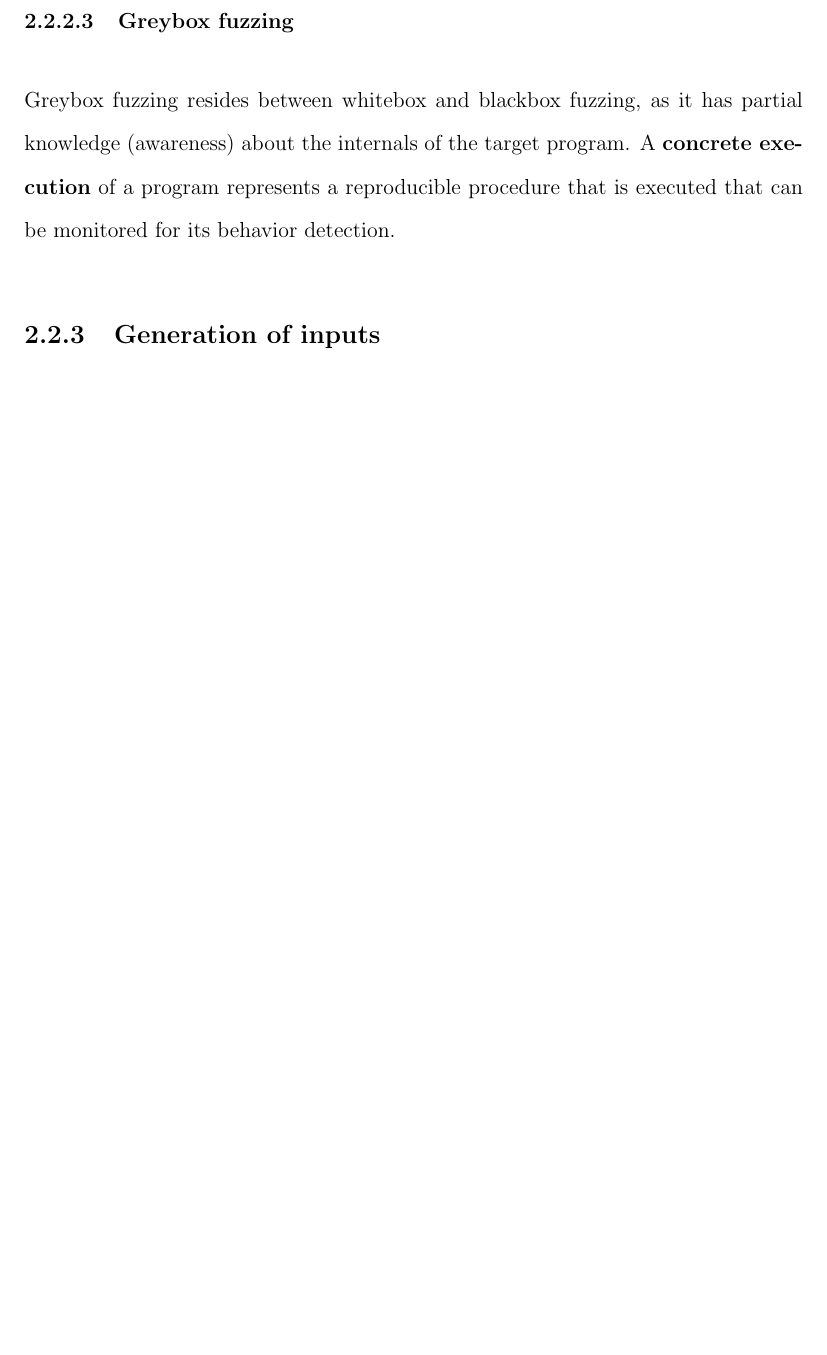
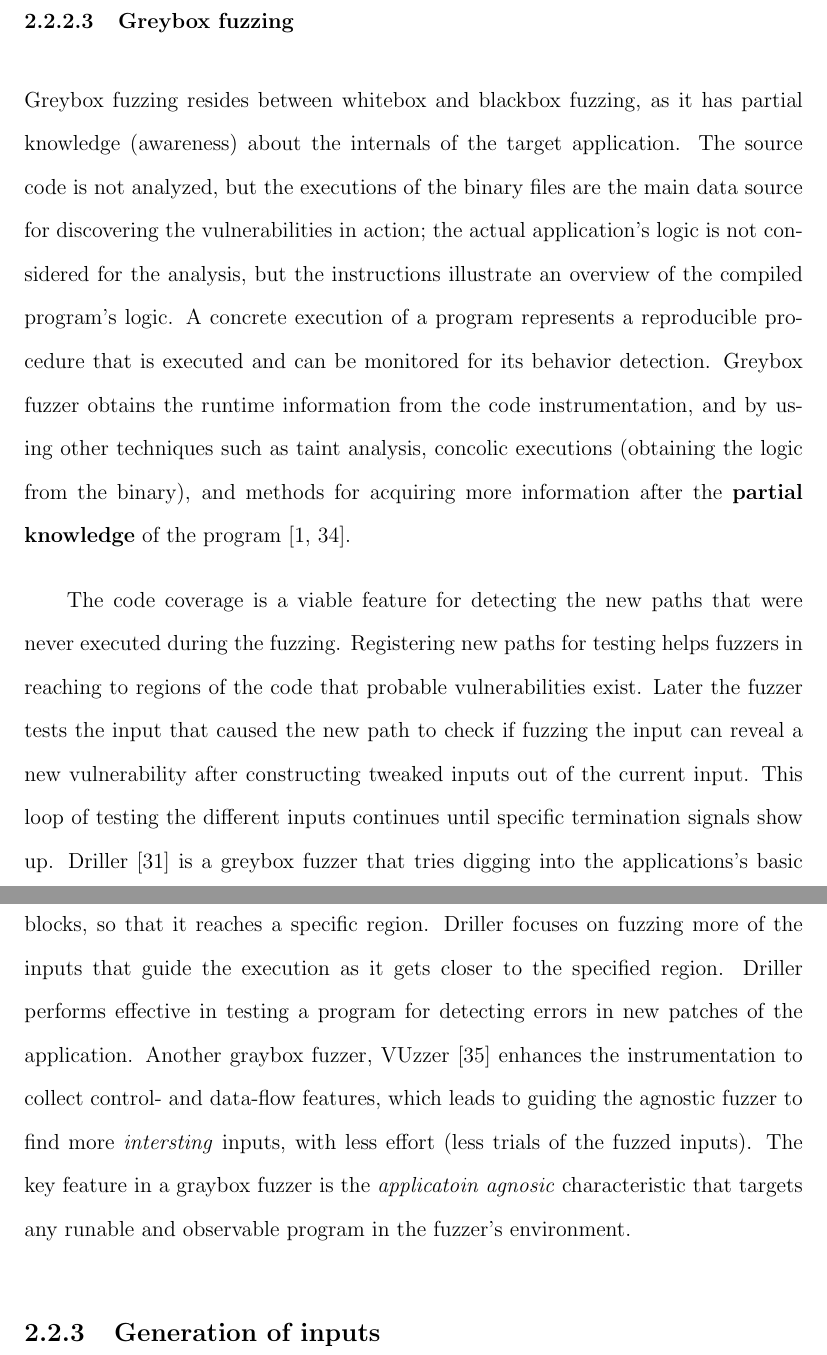
Before and after one commit to behnamarbab/masterthesis, a LaTeX thesis (Thesis.tex, which reads Chapters/2-Background/1-LiteratureReview.tex): part of page 26 of 82 before the commit and two parts of pages 26 and 27 of 83 after it, the two joined at a grey line, cut so that both start at the same text, the shorter picture padded with empty space. The pictures show the PDF file Thesis.pdf that the author committed with the source.

Commit message:
Add graybox descriptions in Chap2

```diff
--- a/Chapters/2-Background/1-LiteratureReview.tex
+++ b/Chapters/2-Background/1-LiteratureReview.tex
@@ -81,7 +81,7 @@ In a recent research by Mansur et al. \cite{mansur2020detecting}, they introduce
 \subsubsection{Whitebox fuzzing}
 % !        Rewrite this  |
 % TODO     Rewrite this  V
-Whitebox fuzzing works with the source code of the target. The knowledge of the program's logic helps the fuzzing procedure guided by satisfying the conditions resulting in new branches. Symbolic execution \cite{king1976symbolic} is a common whitebox fuzzing strategy that analyzes the source code and runs the program symbolically; the variables and inputs are replaced by symbols that the solution specifies the domain of the content inputs. Whitebox fuzzing leverages on symbolic executions for generating inputs that increase code coverage by discovering new branches after conditional instructions. This method helps the fuzzer detect deep bugs faster due to the powerful constraint solvers \cite{godefroid2008automated}. Despite the symbolic execution theoritically can solve the conditional branching, this technique suffers from \textit{path explosion} problem. For instance, in Figure \ref{fig:pathx} a sample section of a program containing a \texttt{loop} and an \texttt{if} statement within the loop. Figure \ref{fig:pathx3} shows the tree of the actions taken until the program reaches the basix block $X$. Solving the current loop requires an exponentially growing number of paths that the fuzzer needs to visit. Whitebox fuzzing is not very practical in the industry as it is very expensive (time-consuming / resource-consuming) and requires the source code, which may not be available for testers.
+Whitebox fuzzing works with the source code of the target. The knowledge of the application's logic helps the fuzzing procedure guided by satisfying the conditions resulting in new branches. Symbolic execution \cite{king1976symbolic} is a common whitebox fuzzing strategy that analyzes the source code and runs the program symbolically; the variables and inputs are replaced by symbols that the solution specifies the domain of the content inputs. Whitebox fuzzing leverages on symbolic executions for generating inputs that increase code coverage by discovering new branches after conditional instructions. This method helps the fuzzer detect \textit{hidden} bugs faster due to the powerful constraint solvers \cite{godefroid2008automated}. Despite the symbolic execution theoritically can solve the conditional branching, this technique suffers from \textit{path explosion} problem. For instance, in Figure \ref{fig:pathx} a sample section of a program containing a \texttt{loop} and an \texttt{if} statement within the loop. Figure \ref{fig:pathx3} shows the tree of the actions taken until the program reaches the basic block $X$. Solving the current loop requires an exponentially growing number of paths that the fuzzer needs to visit. Whitebox fuzzing is not very practical in the industry as it is very expensive (time-consuming / resource-consuming) and requires the source code, which may not be available for testers.
 
 \begin{figure}[!b]
   \begin{adjustbox}{center,max width=1.3\textwidth}
@@ -111,7 +111,9 @@ SAGE \cite{godefroid2012sage}, a whitebox fuzzer, was developed as an alternativ
 
 \subsubsection{Greybox fuzzing}
 
-Greybox fuzzing resides between whitebox and blackbox fuzzing, as it has partial knowledge (awareness) about the internals of the target program. A \textbf{concrete execution} of a program represents a reproducible procedure that is executed that can be monitored for its behavior detection.
+Greybox fuzzing resides between whitebox and blackbox fuzzing, as it has partial knowledge (awareness) about the internals of the target application. The source code is not analyzed, but the executions of the binary files are the main data source for discovering the vulnerabilities in action; the actual application's logic is not considered for the analysis, but the instructions illustrate an overview of the compiled program's logic. A concrete execution of a program represents a reproducible procedure that is executed and can be monitored for its behavior detection. Greybox fuzzer obtains the runtime information from the code instrumentation, and by using other techniques such as taint analysis, concolic executions (obtaining the logic from the binary), and methods for acquiring more information after the \textbf{partial knowledge} of the program \cite{liang2018fuzzing,choi2015dynamic}.
+
+The code coverage is a viable feature for detecting the new paths that were never executed during the fuzzing. Registering new paths for testing helps fuzzers in reaching to regions of the code that probable vulnerabilities exist. Later the fuzzer tests the input that caused the new path to check if fuzzing the input can reveal a new vulnerability after constructing tweaked inputs out of the current input. This loop of testing the different inputs continues until specific termination signals show up. Driller \cite{stephens2016driller} is a greybox fuzzer that tries digging into the applications's basic blocks, so that it reaches a specific region. Driller focuses on fuzzing more of the inputs that guide the execution as it gets closer to the specified region. Driller performs effective in testing a program for detecting errors in new patches of the application. Another graybox fuzzer, VUzzer \cite{rawat2017vuzzer} enhances the instrumentation to collect control- and data-flow features, which leads to guiding the agnostic fuzzer to find more \textit{intersting} inputs, with less effort (less trials of the fuzzed inputs). The key feature in a graybox fuzzer is the \textit{applicatoin agnosic} characteristic that targets any runable and observable program in the fuzzer's environment.
 
 \subsection{Generation of inputs}
 
```
Also changed, not shown: mybibliography.bib (+11 -0 lines), Thesis.pdf, 1 other file.
